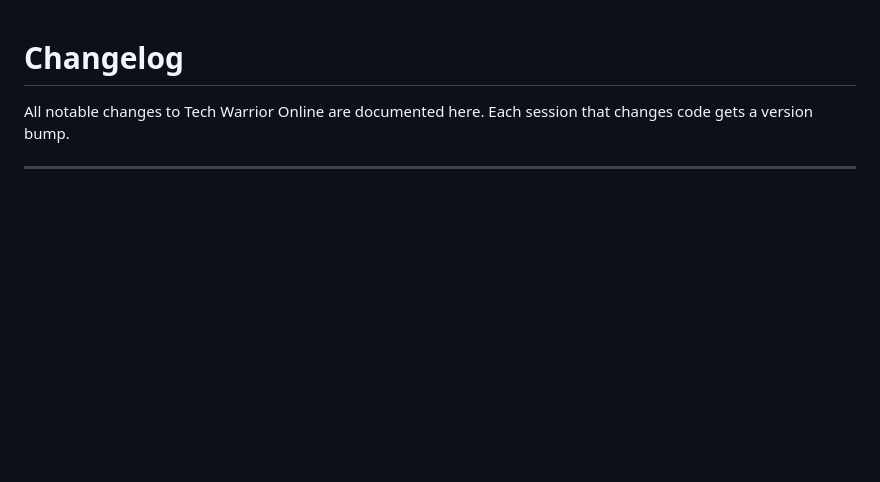
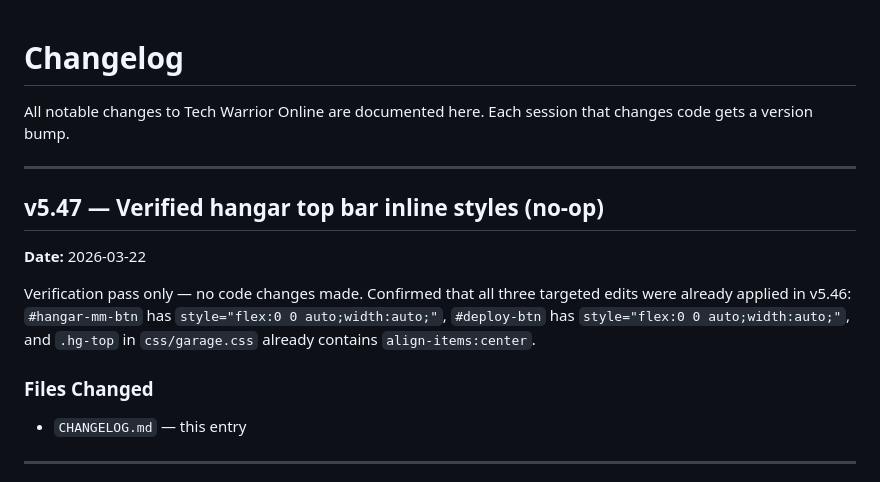
Before and after one commit to king-kirratoy/Tech-Warrior-Online, a Markdown page: CHANGELOG.md, the part around the change. GitHub-like rendering; blank space fills up the shorter version.

Commit message:
v5.47: Verification pass — hangar top bar inline styles already correct
All three targeted edits confirmed already applied in v5.46.
No code changes required.

https://claude.ai/code/session_01GNJKX51wzn2MaTKgy2pwi7

```diff
--- a/CHANGELOG.md
+++ b/CHANGELOG.md
@@ -2,6 +2,18 @@
 
 All notable changes to Tech Warrior Online are documented here.
 Each session that changes code gets a version bump.
+
+---
+
+## v5.47 — Verified hangar top bar inline styles (no-op)
+
+**Date:** 2026-03-22
+
+Verification pass only — no code changes made. Confirmed that all three targeted edits were already applied in v5.46: `#hangar-mm-btn` has `style="flex:0 0 auto;width:auto;"`, `#deploy-btn` has `style="flex:0 0 auto;width:auto;"`, and `.hg-top` in `css/garage.css` already contains `align-items:center`.
+
+### Files Changed
+
+- `CHANGELOG.md` — this entry
 
 ---
 
```
